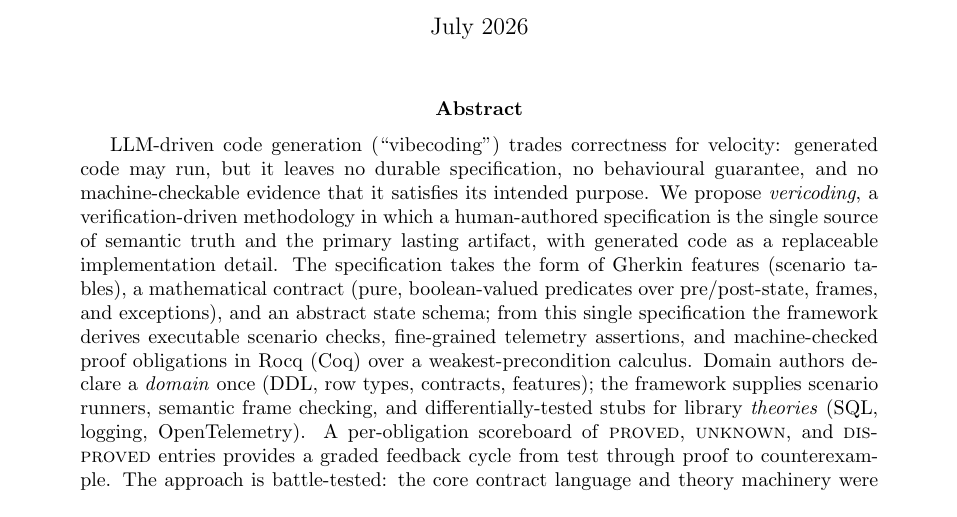
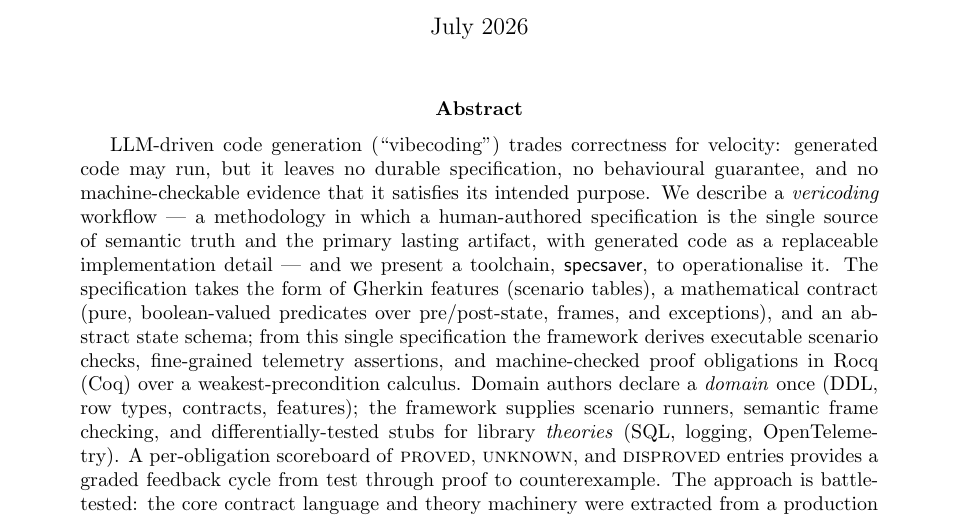
Before and after one commit to scidonia/specsaver, a LaTeX paper (docs/specsaver-whitepaper.tex): part of page 1 of 11, cut so that both start at the same text. Compiled offline with pdfLaTeX.

Commit message:
docs: vericoding exists, we describe the workflow + present a toolchain to operationalise it

```diff
--- a/docs/specsaver-whitepaper.tex
+++ b/docs/specsaver-whitepaper.tex
@@ -68,11 +68,12 @@ from Behavioural Features to Machine-Checked Proofs}\\[4pt]
 LLM-driven code generation (``vibecoding'') trades correctness for
 velocity: generated code may run, but it leaves no durable
 specification, no behavioural guarantee, and no machine-checkable
-evidence that it satisfies its intended purpose.  We propose
-\emph{vericoding}, a verification-driven methodology in which a
-human-authored specification is the single source of semantic truth
-and the primary lasting artifact, with generated code as a replaceable
-implementation detail.  The specification takes the form of Gherkin
+evidence that it satisfies its intended purpose.  We describe a
+\emph{vericoding} workflow --- a methodology in which a human-authored
+specification is the single source of semantic truth and the primary
+lasting artifact, with generated code as a replaceable implementation
+detail --- and we present a toolchain, \textsf{specsaver}, to
+operationalise it.  The specification takes the form of Gherkin
 features (scenario tables), a mathematical contract (pure,
 boolean-valued predicates over pre/post-state, frames, and
 exceptions), and an abstract state schema; from this single
```
Also changed, not shown: docs/specsaver-whitepaper.pdf.
